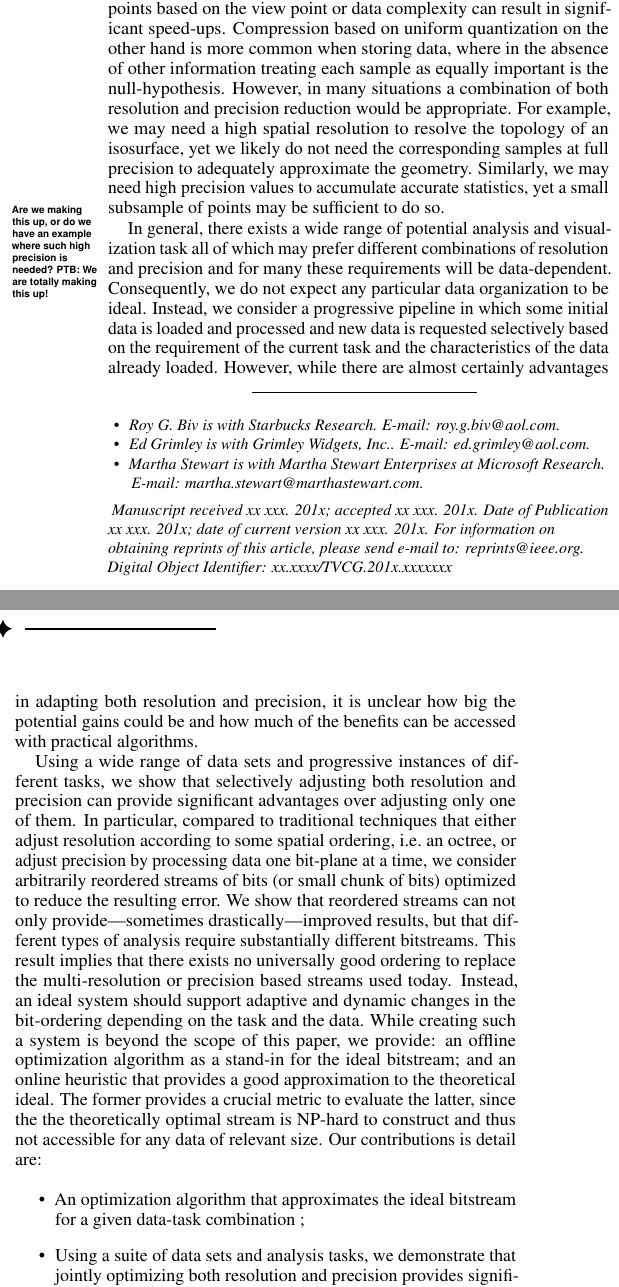
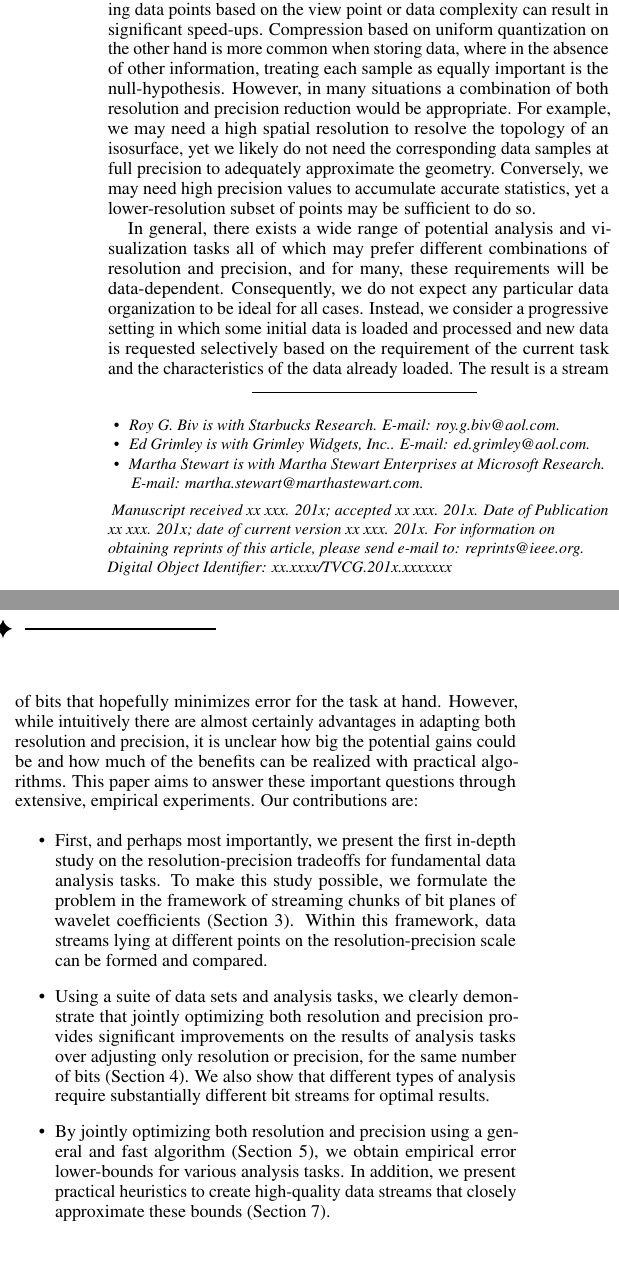
Before and after one commit to hoangthaiduong/vpc-ieeevis2018, a LaTeX document (template.tex, which reads introduction.tex): two parts of the columns of page 1 of 12, joined at a grey line, cut so that both start at the same text, the shorter picture padded with empty space. Compiled offline with pdfLaTeX.

Commit message:
Revised intro

```diff
--- a/introduction.tex
+++ b/introduction.tex
@@ -6,3 +0,0 @@ answer scientific questions at sufficient accuracy.  In particular,
-for techniques at the end of scientific workflow, like visualization
-and data analysis, much coarser approximations of the data often
-provide adequate
@@ -12 +0,0 @@ acceptable~\cite{compression_sim2013}. As a result, a host of
-different techniques have been proposed to reduce the size of
@@ -21,15 +0,0 @@ Traditionally, multi-resolution structures have been used to
-accelerate dynamic queries, for example, in
-rendering~\cite{multires_octree1999}, since discarding data points
-based on the view point or data complexity can result in significant
-speed-ups. Compression based on uniform quantization on the other hand
-is more common when storing data, where in the absence of other
-information treating each sample as equally important is the
-null-hypothesis. However, in many situations a combination of both
-resolution and precision reduction would be appropriate.  For example,
-we may need a high spatial resolution to resolve
-the topology of an isosurface, yet we likely do not need the
-corresponding samples at full precision to adequately approximate the geometry.
-Similarly, we may need high precision values to accumulate accurate
-statistics, yet a small subsample of points may be sufficient to do
-so.  \note{Are we making this up, or do we have an example where such
-  high precision is needed? PTB: We are totally making this up!}
@@ -35,0 +6 @@ so.  \note{Are we making this up, or do we have an example where such
+provide adequate approximations~\cite{woodring2011,covra2012,compression_sim2013}, and even during
@@ -36,114 +11,46 @@ so.  \note{Are we making this up, or do we have an example where such
 
-In general, there exists a wide range of potential analysis and
-visualization task all of which may prefer different combinations of
-resolution and precision and for many these requirements will be
-data-dependent.  Consequently, we do not expect any particular data
-organization to be ideal. Instead, we consider a progressive pipeline
-in which some initial data is loaded and processed and new data is
-requested selectively based on the requirement of the current task and
-the characteristics of the data already loaded. However, while there
-are almost certainly advantages in adapting both resolution and
-precision, it is unclear how big the potential gains could be and how
-much of the benefits can be accessed with practical algorithms.
+Examples of the former are adaptive mesh refinement~\cite{amr1989}, octrees or other tree
+structures~\cite{hierarchical1984}, and of the latter compression~\cite{zfp2014} or
+quantization~\cite{vq1992}. Traditionally, multi-resolution structures have been used to accelerate
+dynamic queries, for example, in rendering~\cite{multires_octree1999}, since discarding data points
+based on the view point or data complexity can result in significant speed-ups. Compression based on
+uniform quantization on the other hand is more common when storing data, where in the absence of
+other information, treating each sample as equally important is the null-hypothesis. However, in
+many situations a combination of both resolution and precision reduction would be appropriate. For
+example, we may need a high spatial resolution to resolve the topology of an isosurface, yet we
+likely do not need the corresponding data samples at full precision to adequately approximate the
+geometry. Conversely, we may need high precision values to accumulate accurate statistics, yet a
+lower-resolution subset of points may be sufficient to do so.
 
-
-%
-% PTB: This does not seem to fit into the current argument chain
-% anymore
-%
-% Some multi-resolution file formats like JPEG2000~\cite{jpeg2001} do
-% provide per-block progressive decompression and thus allow at least
-% some flexibility in adjusting both resolution and precision
-% simultaneously. But we are not aware of any analysis pipeline that
-% uses these capabilities beyond simple region-of-interest based
-% queries.
-
-
-Using a wide range of data sets and progressive instances of different
-tasks, we show that selectively adjusting both resolution and
-precision can provide significant advantages over adjusting only one
-of them. In particular, compared to traditional techniques that either
-adjust resolution according to some spatial ordering, i.e.\ an octree,
-or adjust precision by processing data one bit-plane at a time, we
-consider arbitrarily reordered streams of bits (or small chunk of bits)
-optimized to reduce the resulting error.  We show that reordered
-streams can not only provide---sometimes drastically---improved
-results, but that different types of analysis require substantially
-different bitstreams. This result implies that there exists no
-universally good ordering to replace the multi-resolution or precision
-based streams used today. Instead, an ideal system should support
-adaptive and dynamic changes in the bit-ordering depending on the
-task and the data.  While creating such a system is beyond the scope
-of this paper, we provide: an offline optimization algorithm as a
-stand-in for the ideal bitstream; and an online heuristic that
-provides a good approximation to the theoretical ideal. The former
-provides a crucial metric to evaluate the latter, since the the
-theoretically optimal stream is NP-hard to construct and thus not
-accessible for any data of relevant size. Our contributions is detail
-are:
+In general, there exists a wide range of potential analysis and visualization tasks all of which may
+prefer different combinations of resolution and precision, and for many, these requirements will be
+data-dependent. Consequently, we do not expect any particular data organization to be ideal for all
+cases. Instead, we consider a progressive setting in which some initial data is loaded and processed
+and new data is requested selectively based on the requirement of the current task and the
+characteristics of the data already loaded. The result is a stream of bits that hopefully minimizes
+error for the task at hand. However, while intuitively there are almost certainly advantages in
+adapting both resolution and precision, it is unclear how big the potential gains could be and how
+much of the benefits can be realized with practical algorithms. This paper aims to answer these
+important questions through extensive, empirical experiments. Our contributions are:
 
 \begin{itemize}
+\item First, and perhaps most importantly, we present the first in-depth study on the
+  resolution-precision tradeoffs for fundamental data analysis tasks. To make this study possible,
+  we formulate the problem in the framework of streaming chunks of bit planes of wavelet
+  coefficients (Section \ref{sec:terminologies}). Within this framework, data streams lying at
+  different points on the resolution-precision scale can be formed and compared.
 
-\item An optimization algorithm that approximates the ideal bitstream
-  for a given data-task combination ;
+\item Using a suite of data sets and analysis tasks, we clearly demonstrate that jointly optimizing
+  both resolution and precision provides significant improvements on the results of analysis tasks
+  over adjusting only resolution or precision, for the same number of bits (Section
+  \ref{sec:motivation}). We also show that different types of analysis require substantially
+  different bit streams for optimal results.
 
-\item Using a suite of data sets and analysis tasks, we demonstrate
-  that jointly optimizing both resolution and precision provides
-  significant data reductions above and beyond  adjusting each
-  separately;
-
-\item A practical heuristic to dynamically create high-quality
-  bitstreams for different analysis tasks.
-
+\item By jointly optimizing both resolution and precision using a general and fast algorithm
+  (Section \ref{sec:data_dep_streams}), we obtain empirical error lower-bounds for various analysis
+  tasks. In addition, we present practical heuristics to create high-quality data streams that
+  closely approximate these bounds (Section \ref{sec:derivatives}).
 \end{itemize}
-
-
-
-
-
-% In recent years, compute bandwidth has been greatly outpacing the
-% latency of data movement across all levels of the memory hierarchy,
-% making data movement the bottleneck in almost all workflows that
-% involve data creation or processing. When it comes to analyzing the
-% terabytes of data produced by massively parallel simulation, this
-% bottleneck prevents scientists from studying the data to gain
-% scientific insights. Several data reduction techniques have been
-% proposed to reduce the amount of data for storage and analysis, and
-% they mainly fall into two categories: techniques that reduce data's
-% resolution (e.g., octrees, wavelets), and techniques that reduce
-% data's precision (e.g., quantization and truncation). As we will show
-% in this paper, however, reducing data only in resolution or only in
-% precision is not flexible enough. Much larger gain can be achieved by
-% combining these two dimensions of data reductions.
-
-% There exists data reduction techniques that combine resolution and precision, of which perhaps the
-% most well known is JPEG2000. The specifications for JPEG2000 however do not handle high-precision 3D
-% data commonly found in scientific applications. But more importantly, JPEG2000 data streams do not
-% adapt to the analysis task at hand. We will show in this paper that a data reduction scheme should
-% be task-dependent to maximize the reducibility potential, as different analysis tasks have different
-% preferences in terms of the resolution and precision of data. These preferences possibly also change
-% across the whole domain. It is therefore important to understand the characteristics of the analysis
-% tasks to avoid reading and transmitting unimportant data bits.
-
-% For a wide range of data sets, we construct different bit streams, each optimized for a common
-% analysis task, and study their characteristics. The study presented in this paper is a step toward a
-% data representation that allows bits pertaining to a given analysis task to be read efficiently,
-% with minimal amount of unnecessary bits. Such a data representation would enable interactive
-% exploration as well as cursory analysis of enormous, possibly remote data sets, without waiting for
-% days of data transmission before figuring out what regions of the data to focus on.
-
-% Our contributions are, in detail:
-
-% \begin{itemize}
-%   \item For fundamental analysis tasks, namely data reconstruction, gradient and Laplacian computation, iso-contour extraction, and histogram computation, we introduce a framework in which spatially adaptive data streams in both resolution and precision can be formed and compared. We also devise an optimization algorithm that approximates the optimal bit stream for each task. These streams serve as both empirical limits and sources of insights to designing heuristics to task-dependent .
-%   \item Based on observations on the aforementioned task-optimized streams, we propose practical heuristics for:
-%   \begin{itemize}
-%     \item Reconstruction the function data accurately in the L2 norm, as well as its first and second derivatives (gradient and Laplacian).
-%     \item Extraction of an iso-contour given the iso-value, by localizing the contour spatially, and applying the heuristic for minimizing the L2 norm of function error locally.
-%     \item Computation of histograms, using a novel piece of ``metadata'' information called \emph{stream signature}.
-%   \end{itemize}
-% \end{itemize}
-
 
 %%% Local Variables:
 %%% mode: latex
```
Also changed, not shown: definitions.tex (+1 -0 lines), gradient_laplacian.tex (+1 -0 lines), histogram.tex (+1 -0 lines), isocontour.tex (+1 -0 lines), introduction.tex (25 more changed lines).
